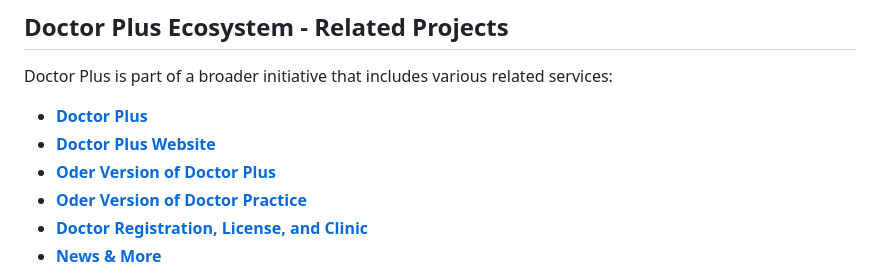
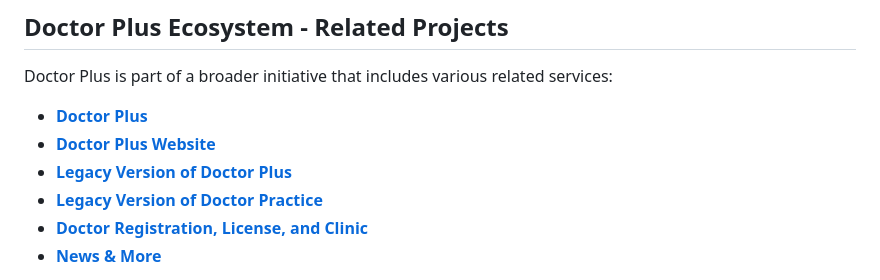
Before and after one commit to arifhaidari/doctor_practice, a Markdown page: README.md, the part around the change. GitHub-like rendering.

Commit message:
minor changes in readme

```diff
--- a/README.md
+++ b/README.md
@@ -64,8 +64,8 @@ Doctor Plus is part of a broader initiative that includes various related servic
 
 - **[Doctor Plus](https://github.com/arifhaidari/doctor_plus)**
 - **[Doctor Plus Website](https://github.com/arifhaidari/doctor_plus_web)**
-- **[Oder Version of Doctor Plus](https://github.com/arifhaidari/legacy_doctor_plus)**
-- **[Oder Version of Doctor Practice](https://github.com/arifhaidari/legacy_doctor_practice)**
+- **[Legacy Version of Doctor Plus](https://github.com/arifhaidari/legacy_doctor_plus)**
+- **[Legacy Version of Doctor Practice](https://github.com/arifhaidari/legacy_doctor_practice)**
 - **[Doctor Registration, License, and Clinic](#)**
 - **[News & More](#)**
 
```
